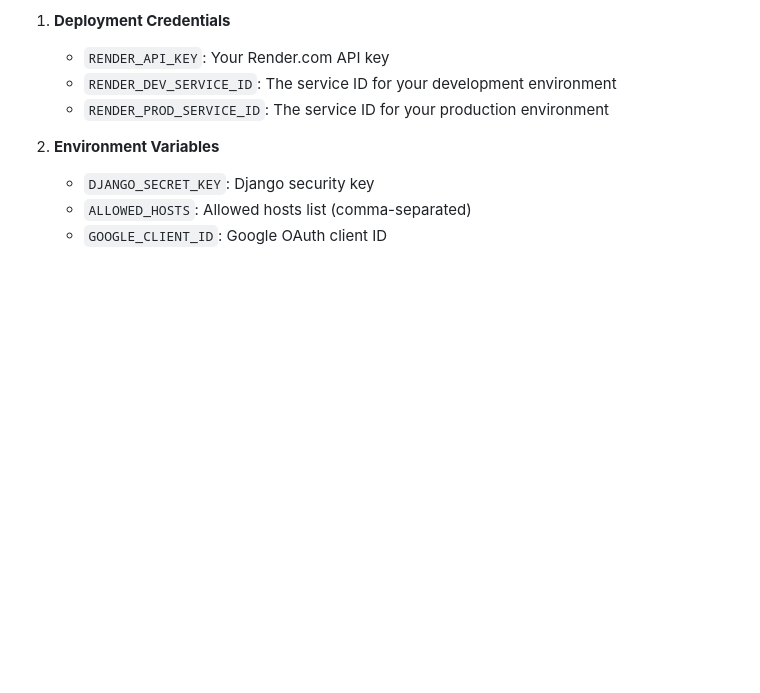
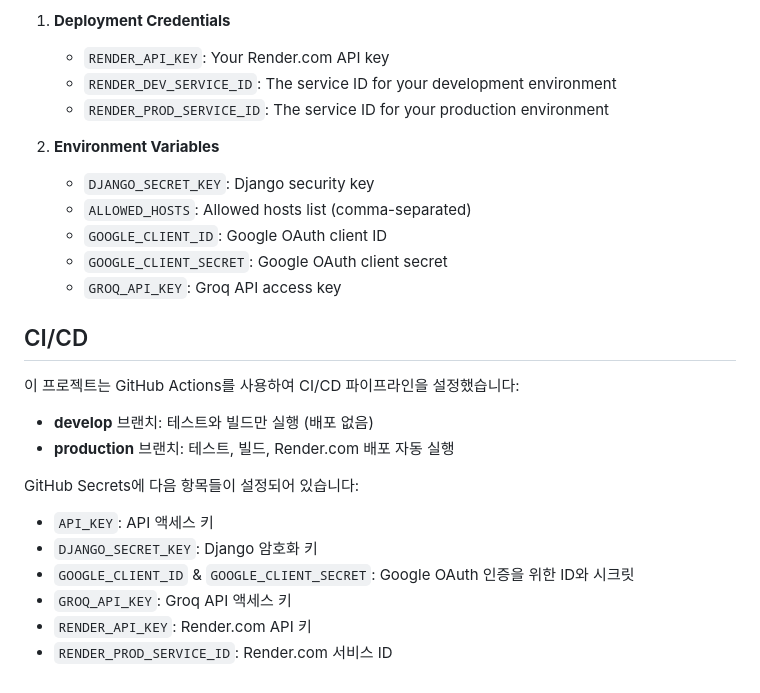
Before and after one commit to CV-Factory/CVFactoryForLocal, a Markdown page: README.md, the part around the change. GitHub-like rendering; blank space fills up the shorter version.

Commit message:
README에 CI/CD 정보 추가

```diff
--- a/README.md
+++ b/README.md
@@ -176,3 +176,20 @@ To set up CI/CD with GitHub Actions, add the following secrets to your GitHub re
    - `DJANGO_SECRET_KEY`: Django security key
    - `ALLOWED_HOSTS`: Allowed hosts list (comma-separated)
    - `GOOGLE_CLIENT_ID`: Google OAuth client ID
+   - `GOOGLE_CLIENT_SECRET`: Google OAuth client secret
+   - `GROQ_API_KEY`: Groq API access key
+
+## CI/CD
+
+이 프로젝트는 GitHub Actions를 사용하여 CI/CD 파이프라인을 설정했습니다:
+
+- **develop** 브랜치: 테스트와 빌드만 실행 (배포 없음)
+- **production** 브랜치: 테스트, 빌드, Render.com 배포 자동 실행
+
+GitHub Secrets에 다음 항목들이 설정되어 있습니다:
+- `API_KEY`: API 액세스 키
+- `DJANGO_SECRET_KEY`: Django 암호화 키
+- `GOOGLE_CLIENT_ID` & `GOOGLE_CLIENT_SECRET`: Google OAuth 인증을 위한 ID와 시크릿
+- `GROQ_API_KEY`: Groq API 액세스 키
+- `RENDER_API_KEY`: Render.com API 키
+- `RENDER_PROD_SERVICE_ID`: Render.com 서비스 ID
```
